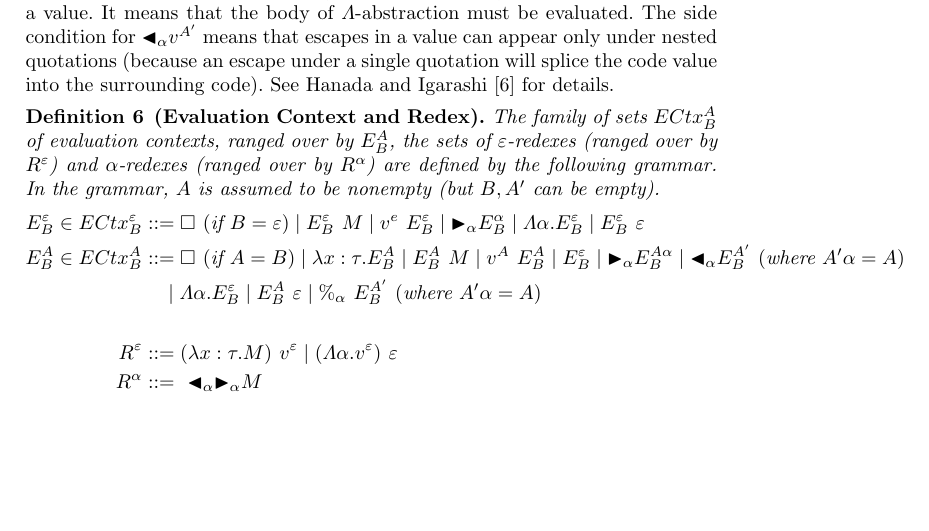
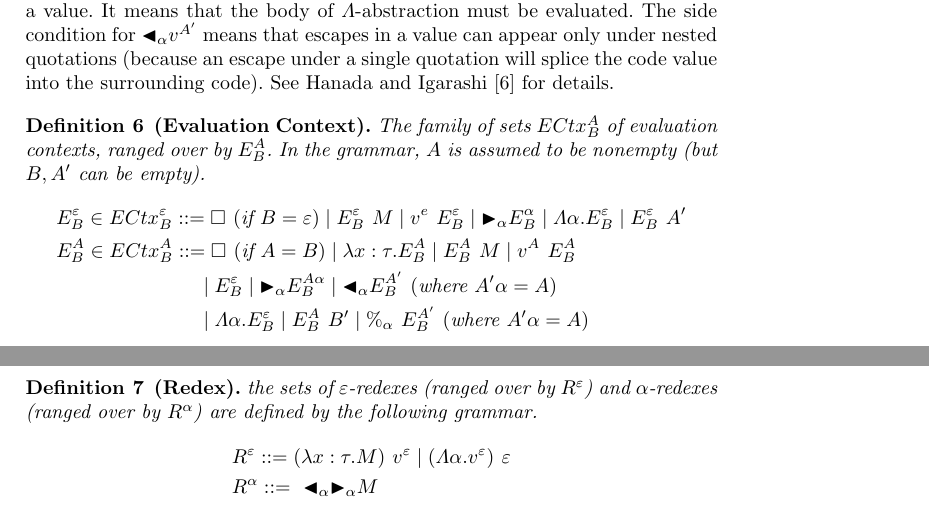
Before and after one commit to akawashiro/APLAS2019, a LaTeX thesis (main.tex, which reads text/formal-defnition.tex): part of page 14 of 53 before the commit and two parts of pages 14 and 15 of 53 after it, the two joined at a grey line, cut so that both start at the same text, the shorter picture padded with empty space. Compiled offline with pdfLaTeX.

Commit message:
Fix the definition of Evaluation Context.

```diff
--- a/text/formal-defnition.tex
+++ b/text/formal-defnition.tex
@@ -451,22 +451,25 @@ can appear only under nested quotations (because an escape under a
 single quotation will splice the code value into the surrounding
 code).  See Hanada and Igarashi~\cite{Hanada2014} for details.
 
-\begin{definition}[Evaluation Context and Redex]
-	The family of sets $ECtx^A_B$ of evaluation contexts, ranged over by $E^A_B$,
-	the sets of $\varepsilon$-redexes (ranged over by $R^\varepsilon$) and $\alpha$-redexes (ranged over by $R^\alpha$) are defined by the following grammar.
+\begin{definition}[Evaluation Context]
+	The family of sets $ECtx^A_B$ of evaluation contexts, ranged over by $E^A_B$.
 	In the grammar, $A$ is assumed to be nonempty (but $B,A'$ can be empty).
 	\begin{align*}
-		E^\varepsilon_B \in ECtx^\varepsilon_B & ::= \square\ (\text{if\ } B = \varepsilon) \mid E^\varepsilon_B\ M \mid v^e\ E^\varepsilon_B
-		\mid \TB_\alpha E^\alpha_B \mid \Lambda\alpha.E^\varepsilon_B
-		\mid E^\varepsilon_B\ \varepsilon                                                                                                       \\
-		E^A_B \in ECtx^A_B                     & ::= \square\ (\text{if } A = B) \mid \lambda x:\tau.E^A_B \mid E^A_B\ M \mid v^A\ E^A_B
-		\mid E^\varepsilon_B \mid \TB_\alpha E^{A\alpha}_B
-		\mid \TBL_\alpha E^{A'}_B \ (\text{where } A'\alpha = A)                                                                                \\
-		                                       & \quad \mid \Lambda\alpha.E^\varepsilon_B
-		\mid E^A_B\ \varepsilon \mid \%_\alpha\ E^{A'}_B \ (\text{where } A'\alpha = A)                                                         \\
-		\\
-		R^\varepsilon                          & ::= (\lambda x:\tau.M)\ v^\varepsilon \mid (\Lambda\alpha.v^\varepsilon)\ \varepsilon        & \\
-		R^\alpha                               & ::=\ \TBL_\alpha \TB_\alpha M                                                                & \\\end{align*}
+		 & E^\varepsilon_B \in ECtx^\varepsilon_B ::= \square\ (\text{if\ } B = \varepsilon)
+		\mid E^\varepsilon_B\ M \mid v^e\ E^\varepsilon_B \mid \TB_\alpha E^\alpha_B
+		\mid \Lambda\alpha.E^\varepsilon_B \mid E^\varepsilon_B\ A'                                                                       \\
+		 & E^A_B \in ECtx^A_B                     ::= \square\ (\text{if } A = B) \mid \lambda x:\tau.E^A_B \mid E^A_B\ M \mid v^A\ E^A_B \\
+		 & \hspace{25mm} \mid E^\varepsilon_B \mid \TB_\alpha E^{A\alpha}_B \mid \TBL_\alpha E^{A'}_B \ (\text{where } A'\alpha = A)      \\
+		 & \hspace{25mm} \mid \Lambda\alpha.E^\varepsilon_B \mid E^A_B\ B' \mid \%_\alpha\ E^{A'}_B \ (\text{where } A'\alpha = A)        \\
+	\end{align*}
+\end{definition}
+
+\begin{definition}[Redex]
+	the sets of $\varepsilon$-redexes (ranged over by $R^\varepsilon$) and $\alpha$-redexes (ranged over by $R^\alpha$) are defined by the following grammar.
+	\begin{align*}
+		 & R^\varepsilon ::= (\lambda x:\tau.M)\ v^\varepsilon \mid (\Lambda\alpha.v^\varepsilon)\ \varepsilon \\
+		 & R^\alpha      ::=\ \TBL_\alpha \TB_\alpha M                                                         \\
+	\end{align*}
 \end{definition}
 
 \AI{some more explanation of the syntax of evaluation contexts.}
```
